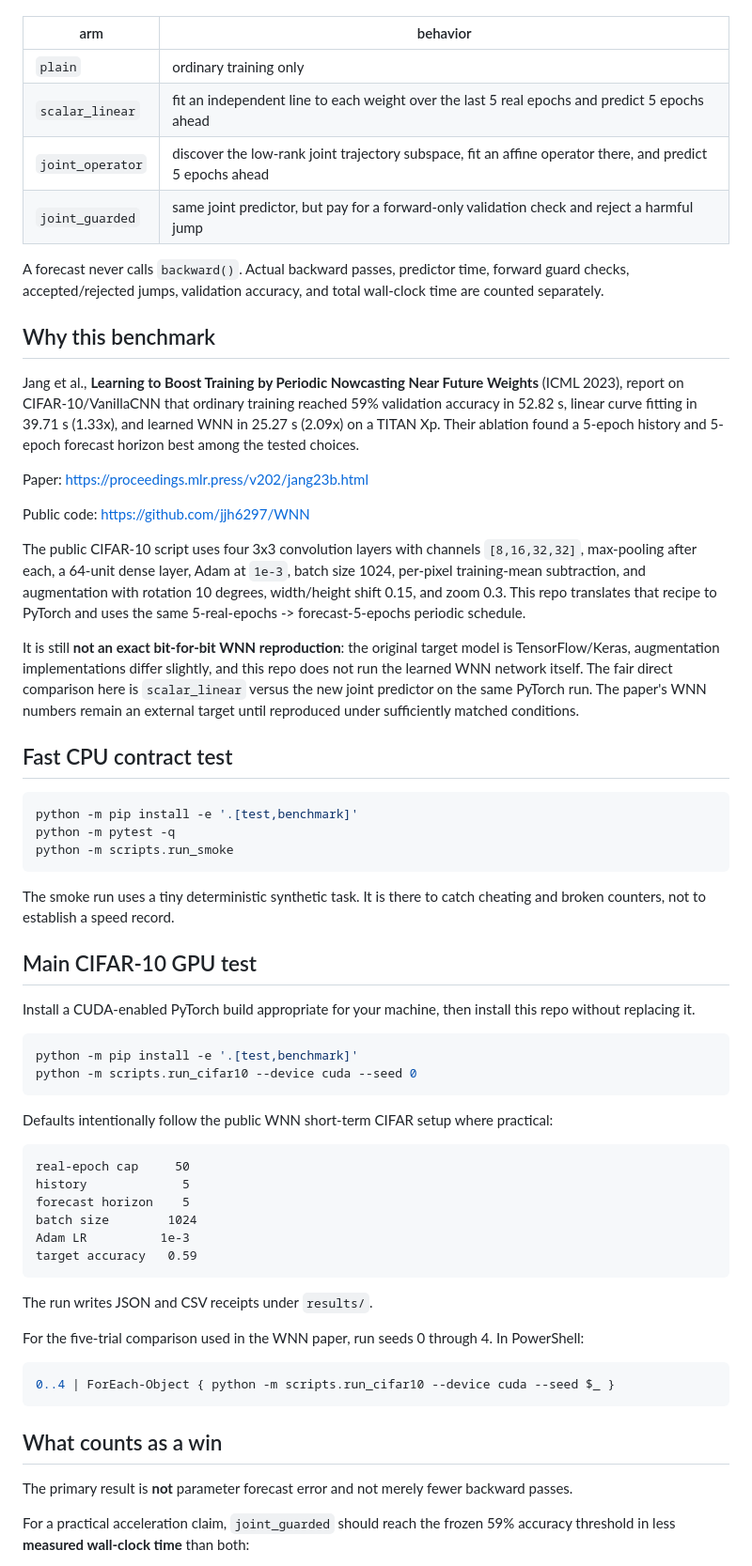
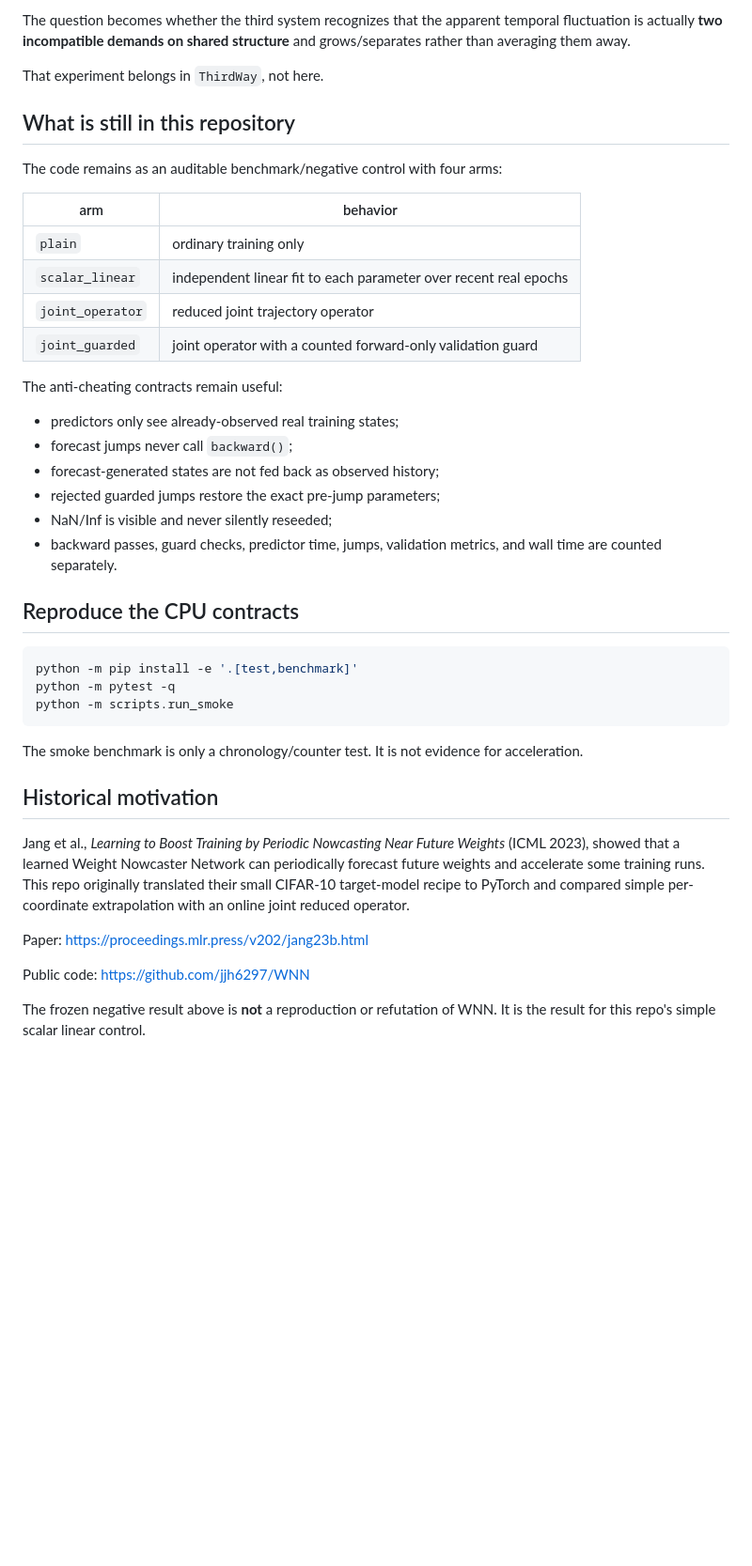
Before and after one commit to anttiluode/GAlinearPredictionNetwork, a Markdown page: README.md, the part around one of its changes. Shown at 94% size. Rendered like a GitHub page; blank space fills up the shorter version.

Commit message:
docs: freeze negative nowcasting result and conclusion

````diff
--- a/README.md
+++ b/README.md
@@ -12,26 +91,28 @@ All arms start from the same model weights, optimizer recipe, seed, and real-epo
+The question becomes whether the third system recognizes that the apparent temporal fluctuation is actually **two incompatible demands on shared structure** and grows/separates rather than averaging them away.
+
+That experiment belongs in `ThirdWay`, not here.
+
+## What is still in this repository
+
+The code remains as an auditable benchmark/negative control with four arms:
 
 | arm | behavior |
 |---|---|
 | `plain` | ordinary training only |
-| `scalar_linear` | fit an independent line to each weight over the last 5 real epochs and predict 5 epochs ahead |
-| `joint_operator` | discover the low-rank joint trajectory subspace, fit an affine operator there, and predict 5 epochs ahead |
-| `joint_guarded` | same joint predictor, but pay for a forward-only validation check and reject a harmful jump |
+| `scalar_linear` | independent linear fit to each parameter over recent real epochs |
+| `joint_operator` | reduced joint trajectory operator |
+| `joint_guarded` | joint operator with a counted forward-only validation guard |
 
-A forecast never calls `backward()`. Actual backward passes, predictor time, forward guard checks, accepted/rejected jumps, validation accuracy, and total wall-clock time are counted separately.
+The anti-cheating contracts remain useful:
 
-## Why this benchmark
+- predictors only see already-observed real training states;
+- forecast jumps never call `backward()`;
+- forecast-generated states are not fed back as observed history;
+- rejected guarded jumps restore the exact pre-jump parameters;
+- NaN/Inf is visible and never silently reseeded;
+- backward passes, guard checks, predictor time, jumps, validation metrics, and wall time are counted separately.
 
-Jang et al., **Learning to Boost Training by Periodic Nowcasting Near Future Weights** (ICML 2023), report on CIFAR-10/VanillaCNN that ordinary training reached 59% validation accuracy in 52.82 s, linear curve fitting in 39.71 s (1.33x), and learned WNN in 25.27 s (2.09x) on a TITAN Xp. Their ablation found a 5-epoch history and 5-epoch forecast horizon best among the tested choices.
-
-Paper: https://proceedings.mlr.press/v202/jang23b.html
-
-Public code: https://github.com/jjh6297/WNN
-
-The public CIFAR-10 script uses four 3x3 convolution layers with channels `[8,16,32,32]`, max-pooling after each, a 64-unit dense layer, Adam at `1e-3`, batch size 1024, per-pixel training-mean subtraction, and augmentation with rotation 10 degrees, width/height shift 0.15, and zoom 0.3. This repo translates that recipe to PyTorch and uses the same 5-real-epochs -> forecast-5-epochs periodic schedule.
-
-It is still **not an exact bit-for-bit WNN reproduction**: the original target model is TensorFlow/Keras, augmentation implementations differ slightly, and this repo does not run the learned WNN network itself. The fair direct comparison here is `scalar_linear` versus the new joint predictor on the same PyTorch run. The paper's WNN numbers remain an external target until reproduced under sufficiently matched conditions.
-
-## Fast CPU contract test
+## Reproduce the CPU contracts
 
 ```bash
 python -m pip install -e '.[test,benchmark]'
@@ -39,39 +120,15 @@ python -m pytest -q
 python -m scripts.run_smoke
 ```
 
-The smoke run uses a tiny deterministic synthetic task. It is there to catch cheating and broken counters, not to establish a speed record.
+The smoke benchmark is only a chronology/counter test. It is not evidence for acceleration.
 
-## Main CIFAR-10 GPU test
+## Historical motivation
 
-Install a CUDA-enabled PyTorch build appropriate for your machine, then install this repo without replacing it.
+Jang et al., *Learning to Boost Training by Periodic Nowcasting Near Future Weights* (ICML 2023), showed that a learned Weight Nowcaster Network can periodically forecast future weights and accelerate some training runs. This repo originally translated their small CIFAR-10 target-model recipe to PyTorch and compared simple per-coordinate extrapolation with an online joint reduced operator.
 
-```bash
-python -m pip install -e '.[test,benchmark]'
-python -m scripts.run_cifar10 --device cuda --seed 0
-```
+Paper: https://proceedings.mlr.press/v202/jang23b.html
 
-Defaults intentionally follow the public WNN short-term CIFAR setup where practical:
+Public code: https://github.com/jjh6297/WNN
 
-```text
-real-epoch cap     50
-history             5
-forecast horizon    5
-batch size        1024
-Adam LR          1e-3
-target accuracy   0.59
-```
+The frozen negative result above is **not** a reproduction or refutation of WNN. It is the result for this repo's simple scalar linear control.
 
-The run writes JSON and CSV receipts under `results/`.
-
-For the five-trial comparison used in the WNN paper, run seeds 0 through 4. In PowerShell:
-
-```powershell
-0..4 | ForEach-Object { python -m scripts.run_cifar10 --device cuda --seed $_ }
-```
-
-## What counts as a win
-
-The primary result is **not** parameter forecast error and not merely fewer backward passes.
-
-For a practical acceleration claim, `joint_guarded` should reach the frozen 59% accuracy threshold in less **measured wall-clock time** than both:
-
````
Also changed, not shown: other parts of README.md (+88 -43 lines).
